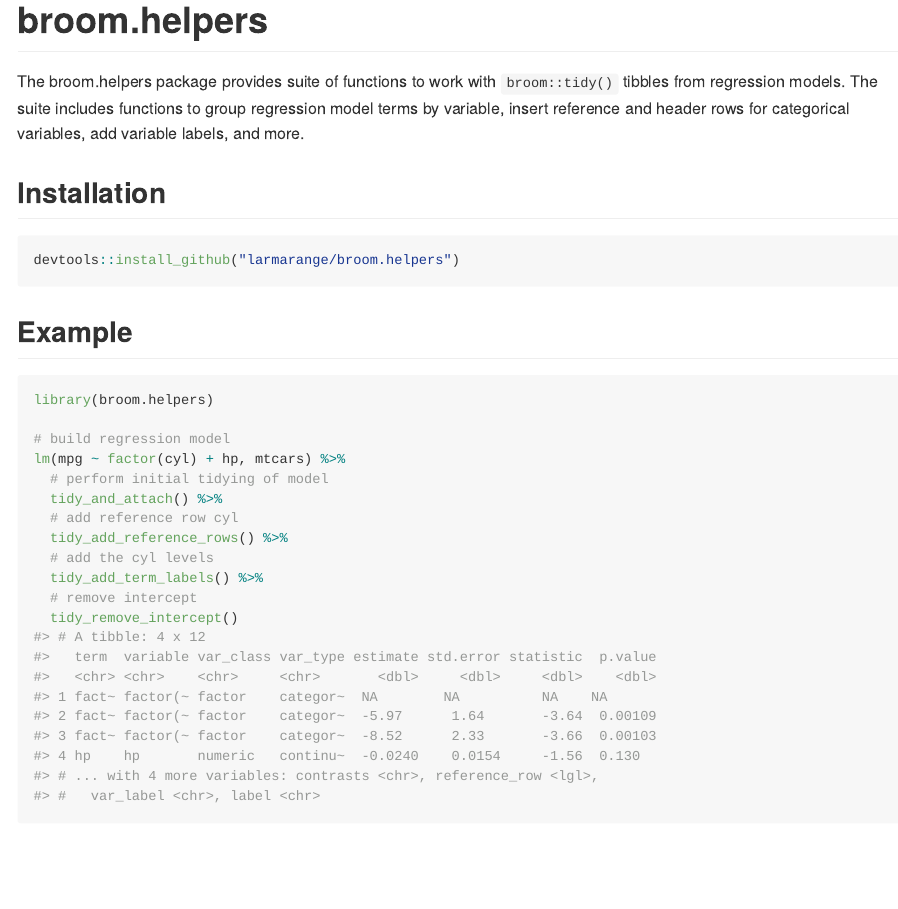
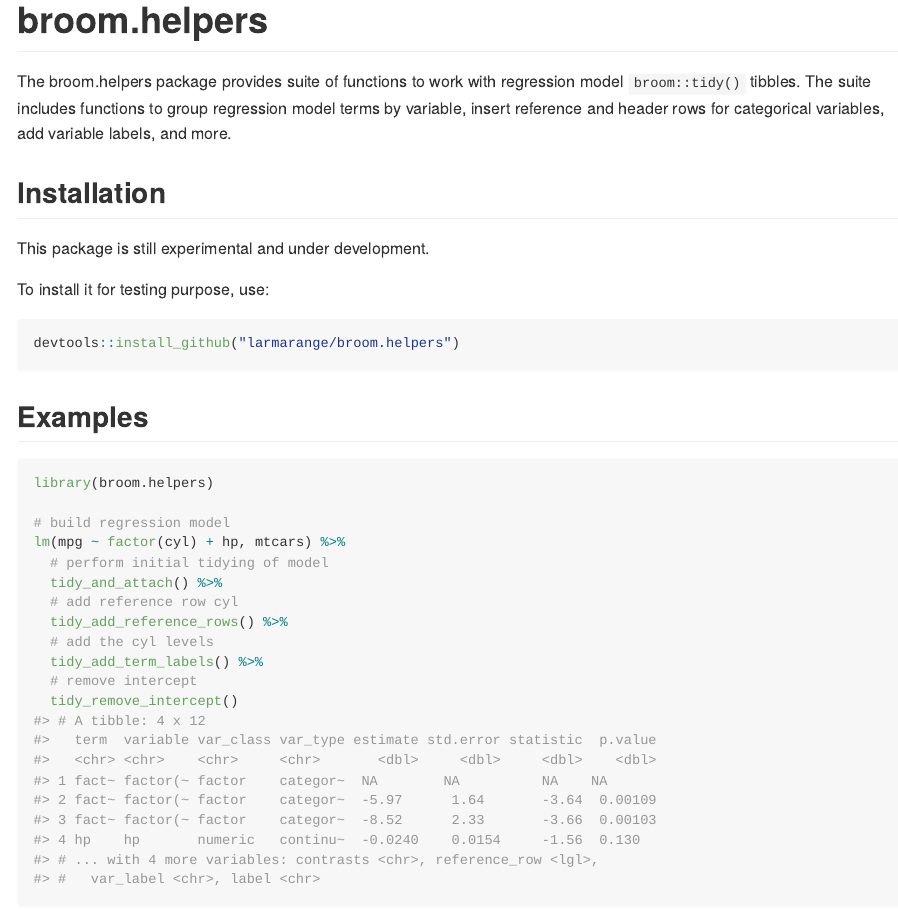
Before and after one commit to larmarange/broom.helpers, an R Markdown document (README.Rmd): the page in a window 1100 px wide, from its top. The pictures show the output file README.md that the author committed with the source, drawn offline in the style of GitHub; badge pictures from the web are left out.

Commit message:
readme updates

````diff
--- a/README.Rmd
+++ b/README.Rmd
@@ -20,16 +20,20 @@ knitr::opts_chunk$set(
 [![Travis build status](https://travis-ci.com/larmarange/broom.helpers.svg?branch=master)](https://travis-ci.com/larmarange/broom.helpers)
 <!-- badges: end -->
 
-The broom.helpers package provides suite of functions to work with `broom::tidy()` tibbles from regression models.
+The broom.helpers package provides suite of functions to work with regression model `broom::tidy()` tibbles.
 The suite includes functions to group regression model terms by variable, insert reference and header rows for categorical variables, add variable labels, and more.
 
 ## Installation
+
+This package is still experimental and under development.
+
+To install it for testing purpose, use:
 
 ``` r
 devtools::install_github("larmarange/broom.helpers")
 ```
 
-## Example
+## Examples
 
 ```{r example}
 library(broom.helpers)
````
Also changed, not shown: README.md.
